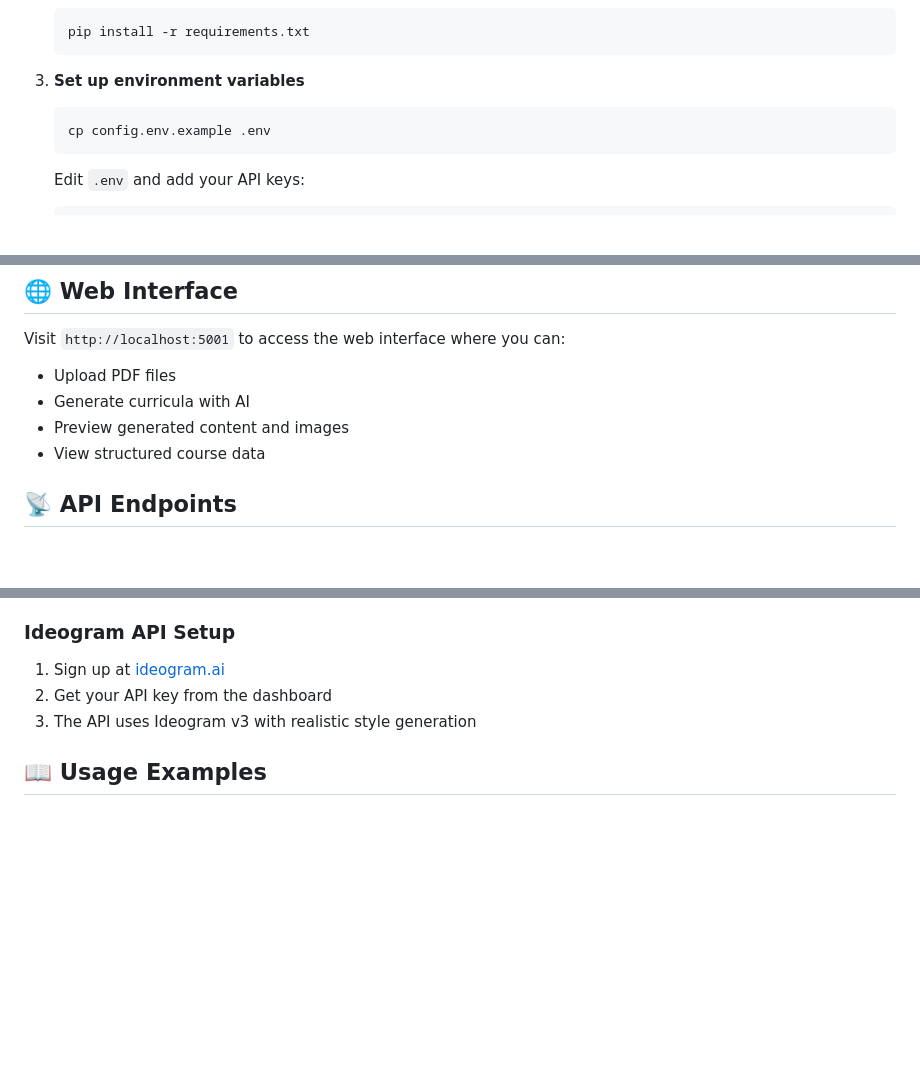
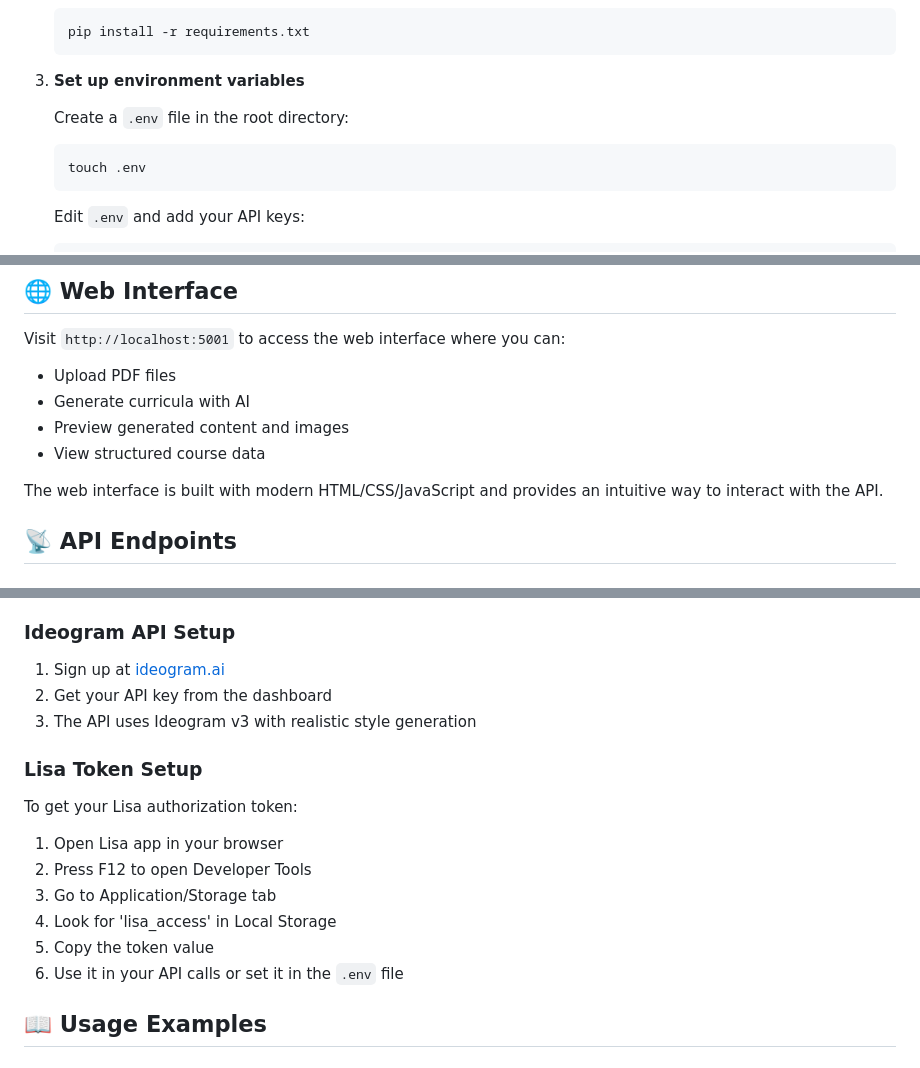
Before and after one commit to GarvitLU/LisaCourse, a Markdown page: README.md, 3 parts joined by grey strips. Drawn GitHub-style; blank space fills up the shorter version.

````diff
--- a/README.md
+++ b/README.md
@@ -37,8 +37,10 @@ A powerful Flask-based API that transforms PDF documents into comprehensive educ
    ```
 
 3. **Set up environment variables**
+
+   Create a `.env` file in the root directory:
    ```bash
-   cp config.env.example .env
+   touch .env
    ```
 
    Edit `.env` and add your API keys:
@@ -72,6 +74,8 @@ Visit `http://localhost:5001` to access the web interface where you can:
 - Generate curricula with AI
 - Preview generated content and images
 - View structured course data
+
+The web interface is built with modern HTML/CSS/JavaScript and provides an intuitive way to interact with the API.
 
 ## 📡 API Endpoints
 
@@ -270,6 +274,17 @@ Get instructions for extracting Lisa token from browser.
 2. Get your API key from the dashboard
 3. The API uses Ideogram v3 with realistic style generation
 
+### Lisa Token Setup
+
+To get your Lisa authorization token:
+
+1. Open Lisa app in your browser
+2. Press F12 to open Developer Tools
+3. Go to Application/Storage tab
+4. Look for 'lisa_access' in Local Storage
+5. Copy the token value
+6. Use it in your API calls or set it in the `.env` file
+
 ## 📖 Usage Examples
 
 ### Using curl
````
Also changed, not shown: other parts of README.md (+47 -12 lines).
